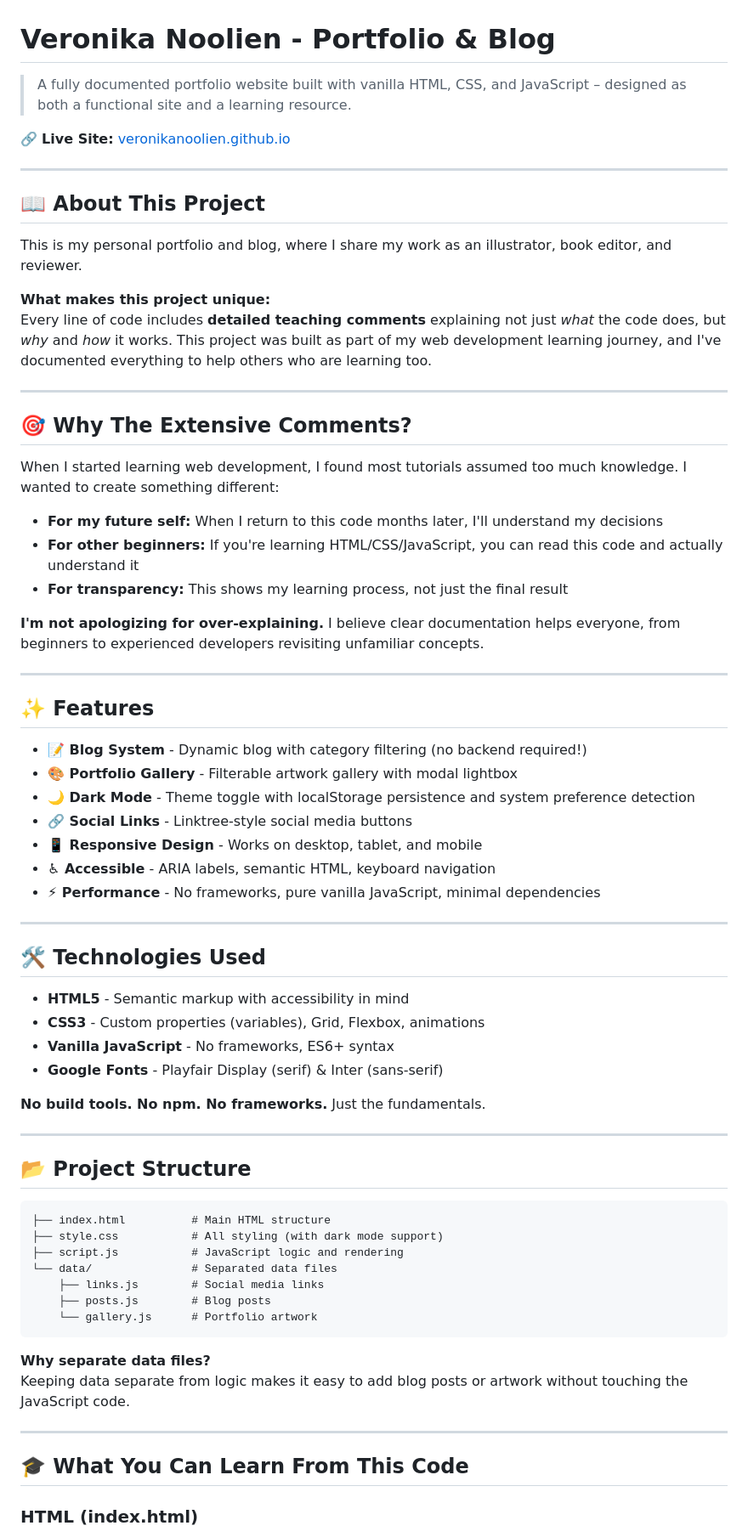
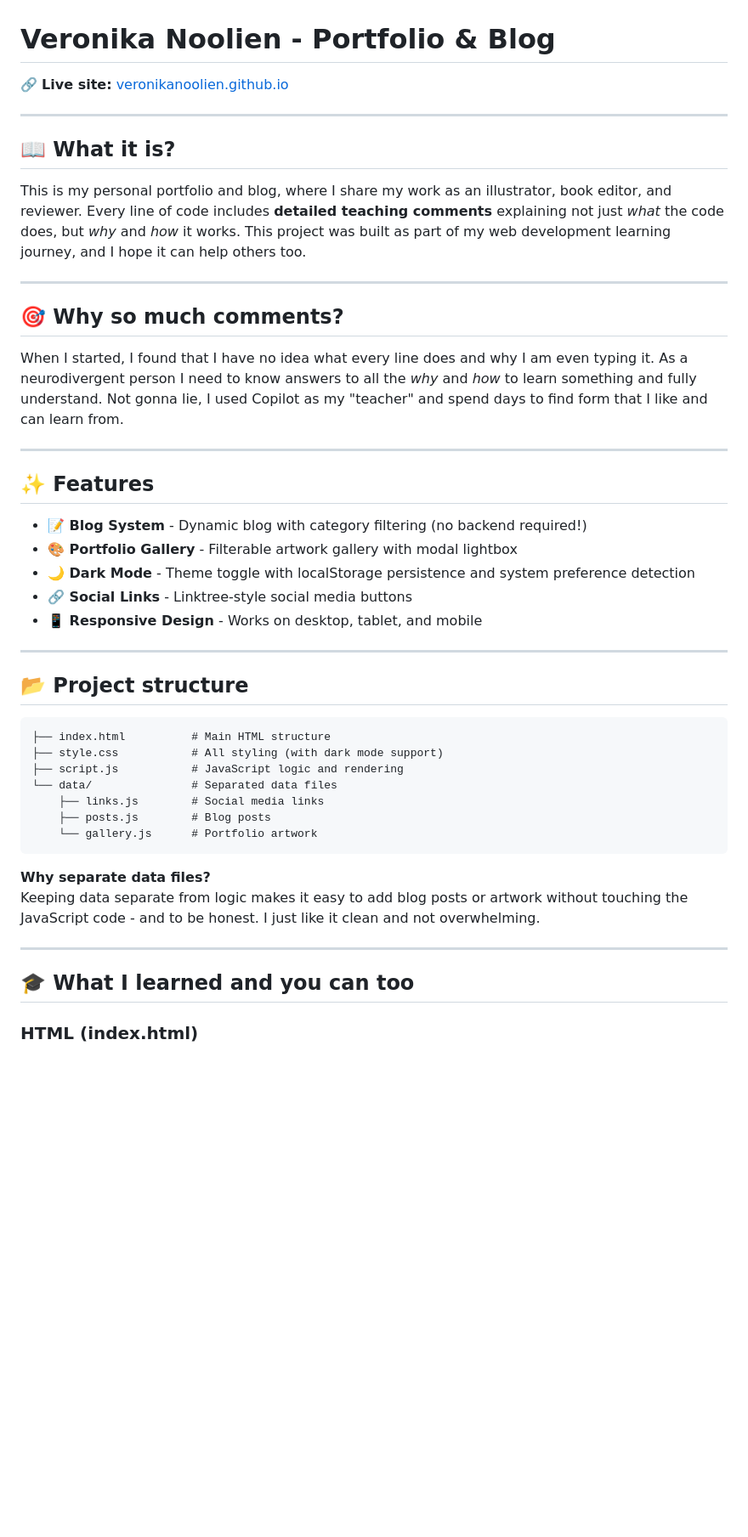
Before and after one commit to veronikanoolien/veronikanoolien.github.io, a Markdown page: README.md, the part around one of its changes. Shown at 85% size. Rendered like a GitHub page; blank space fills up the shorter version.

````diff
--- a/README.md
+++ b/README.md
@@ -1,29 +1,19 @@
 # Veronika Noolien - Portfolio & Blog
 
-> A fully documented portfolio website built with vanilla HTML, CSS, and JavaScript – designed as both a functional site and a learning resource.
-
-🔗 **Live Site:** [veronikanoolien.github.io](https://veronikanoolien.github.io)
+🔗 **Live site:** [veronikanoolien.github.io](https://veronikanoolien.github.io)
 
 ---
 
-## 📖 About This Project
+## 📖 What it is?
 
 This is my personal portfolio and blog, where I share my work as an illustrator, book editor, and reviewer.
-
-**What makes this project unique:**
-Every line of code includes **detailed teaching comments** explaining not just _what_ the code does, but _why_ and _how_ it works. This project was built as part of my web development learning journey, and I've documented everything to help others who are learning too.
+Every line of code includes **detailed teaching comments** explaining not just _what_ the code does, but _why_ and _how_ it works. This project was built as part of my web development learning journey, and I hope it can help others too.
 
 ---
 
-## 🎯 Why The Extensive Comments?
+## 🎯 Why so much comments?
 
-When I started learning web development, I found most tutorials assumed too much knowledge. I wanted to create something different:
-
-- **For my future self:** When I return to this code months later, I'll understand my decisions
-- **For other beginners:** If you're learning HTML/CSS/JavaScript, you can read this code and actually understand it
-- **For transparency:** This shows my learning process, not just the final result
-
-**I'm not apologizing for over-explaining.** I believe clear documentation helps everyone, from beginners to experienced developers revisiting unfamiliar concepts.
+When I started, I found that I have no idea what every line does and why I am even typing it. As a neurodivergent person I need to know answers to all the _why_ and _how_ to learn something and fully understand. Not gonna lie, I used Copilot as my "teacher" and spend days to find form that I like and can learn from.
 
 ---
 
@@ -34,23 +24,10 @@ When I started learning web development, I found most tutorials assumed too much
 - **🌙 Dark Mode** - Theme toggle with localStorage persistence and system preference detection
 - **🔗 Social Links** - Linktree-style social media buttons
 - **📱 Responsive Design** - Works on desktop, tablet, and mobile
-- **♿ Accessible** - ARIA labels, semantic HTML, keyboard navigation
-- **⚡ Performance** - No frameworks, pure vanilla JavaScript, minimal dependencies
 
 ---
 
-## 🛠️ Technologies Used
-
-- **HTML5** - Semantic markup with accessibility in mind
-- **CSS3** - Custom properties (variables), Grid, Flexbox, animations
-- **Vanilla JavaScript** - No frameworks, ES6+ syntax
-- **Google Fonts** - Playfair Display (serif) & Inter (sans-serif)
-
-**No build tools. No npm. No frameworks.** Just the fundamentals.
-
----
-
-## 📂 Project Structure
+## 📂 Project structure
 
 ```
 ├── index.html          # Main HTML structure
@@ -63,11 +40,11 @@ When I started learning web development, I found most tutorials assumed too much
 ```
 
 **Why separate data files?**
-Keeping data separate from logic makes it easy to add blog posts or artwork without touching the JavaScript code.
+Keeping data separate from logic makes it easy to add blog posts or artwork without touching the JavaScript code - and to be honest. I just like it clean and not overwhelming.
 
 ---
 
-## 🎓 What You Can Learn From This Code
+## 🎓 What I learned and you can too
 
 ### **HTML (index.html)**
 
````
Also changed, not shown: other parts of README.md (+2 -49 lines).
